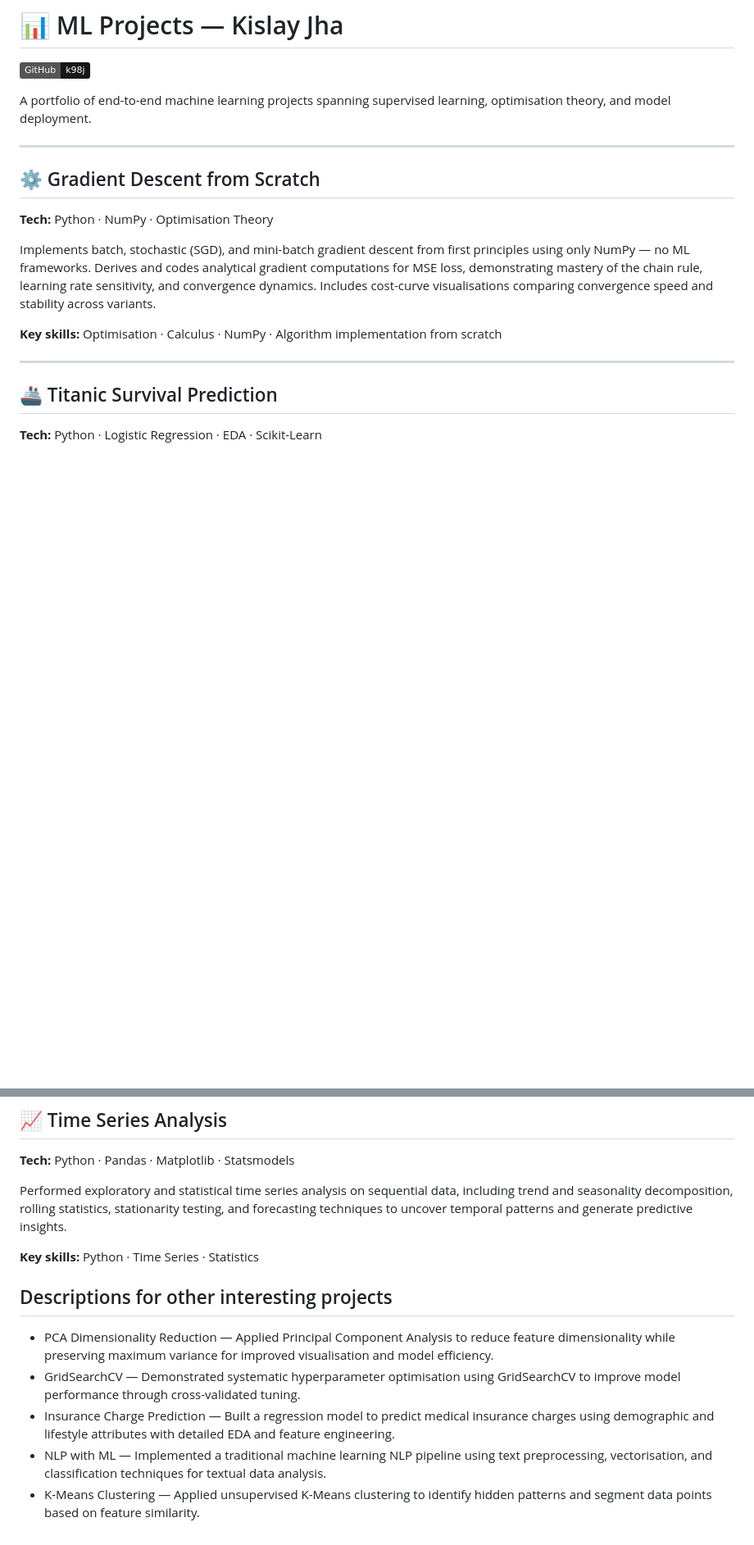
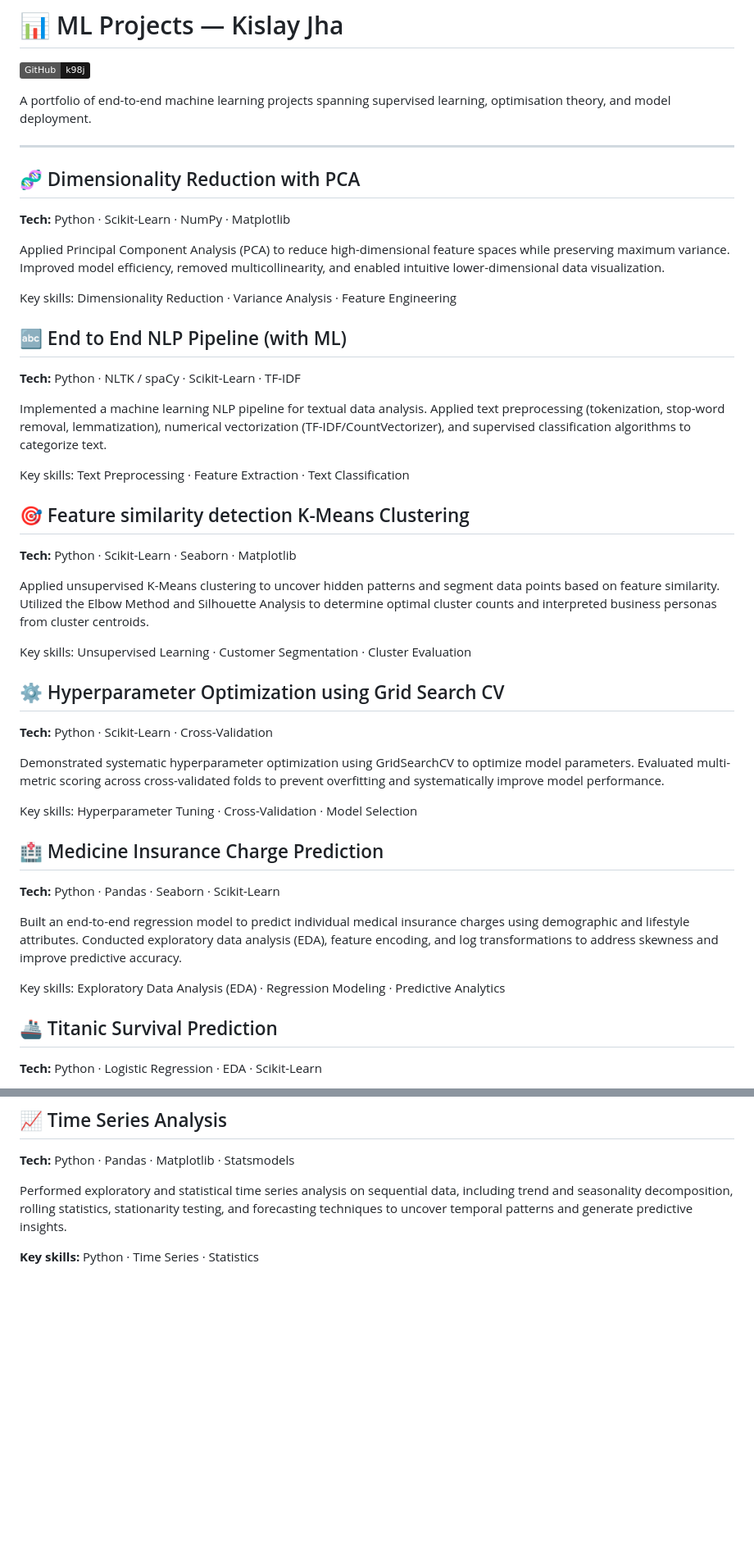
Before and after one commit to k98j/EngineSize-Prediction-Project, a Markdown page: README.md, 2 parts joined by grey strips. Shown at 82% size. Drawn GitHub-style; badges without logos; blank space fills up the shorter version.

```diff
--- a/README.md
+++ b/README.md
@@ -6,15 +6,44 @@
 A portfolio of end-to-end machine learning projects spanning supervised learning, optimisation theory, and model deployment.
 
 ---
+## 🧬 Dimensionality Reduction with PCA
+**Tech:** Python · Scikit-Learn · NumPy · Matplotlib
 
-## ⚙️ Gradient Descent from Scratch
-**Tech:** Python · NumPy · Optimisation Theory
+Applied Principal Component Analysis (PCA) to reduce high-dimensional feature spaces while preserving maximum variance. Improved model efficiency, removed multicollinearity, and enabled intuitive lower-dimensional data visualization.
 
-Implements batch, stochastic (SGD), and mini-batch gradient descent from first principles using only NumPy — no ML frameworks. Derives and codes analytical gradient computations for MSE loss, demonstrating mastery of the chain rule, learning rate sensitivity, and convergence dynamics. Includes cost-curve visualisations comparing convergence speed and stability across variants.
+Key skills: Dimensionality Reduction · Variance Analysis · Feature Engineering
 
-**Key skills:** Optimisation · Calculus · NumPy · Algorithm implementation from scratch
 
----
+## 🔤 End to End NLP Pipeline (with ML)
+**Tech:** Python · NLTK / spaCy · Scikit-Learn · TF-IDF
+
+Implemented a machine learning NLP pipeline for textual data analysis. Applied text preprocessing (tokenization, stop-word removal, lemmatization), numerical vectorization (TF-IDF/CountVectorizer), and supervised classification algorithms to categorize text.
+
+Key skills: Text Preprocessing · Feature Extraction · Text Classification
+
+
+## 🎯 Feature similarity detection K-Means Clustering
+**Tech:** Python · Scikit-Learn · Seaborn · Matplotlib
+
+Applied unsupervised K-Means clustering to uncover hidden patterns and segment data points based on feature similarity. Utilized the Elbow Method and Silhouette Analysis to determine optimal cluster counts and interpreted business personas from cluster centroids.
+
+Key skills: Unsupervised Learning · Customer Segmentation · Cluster Evaluation
+
+
+## ⚙️ Hyperparameter Optimization using Grid Search CV
+**Tech:** Python · Scikit-Learn · Cross-Validation
+
+Demonstrated systematic hyperparameter optimization using GridSearchCV to optimize model parameters. Evaluated multi-metric scoring across cross-validated folds to prevent overfitting and systematically improve model performance.
+
+Key skills: Hyperparameter Tuning · Cross-Validation · Model Selection
+
+## 🏥 Medicine Insurance Charge Prediction
+**Tech:** Python · Pandas · Seaborn · Scikit-Learn
+
+Built an end-to-end regression model to predict individual medical insurance charges using demographic and lifestyle attributes. Conducted exploratory data analysis (EDA), feature encoding, and log transformations to address skewness and improve predictive accuracy.
+
+Key skills: Exploratory Data Analysis (EDA) · Regression Modeling · Predictive Analytics
+
 
 ## 🚢 Titanic Survival Prediction
 **Tech:** Python · Logistic Regression · EDA · Scikit-Learn
@@ -49,10 +78,3 @@ Built a binary classification perceptron entirely from scratch using NumPy, impl
 Performed exploratory and statistical time series analysis on sequential data, including trend and seasonality decomposition, rolling statistics, stationarity testing, and forecasting techniques to uncover temporal patterns and generate predictive insights.
 
 **Key skills:** Python · Time Series · Statistics
-
-## Descriptions for other interesting projects
-- PCA Dimensionality Reduction — Applied Principal Component Analysis to reduce feature dimensionality while preserving maximum variance for improved visualisation and model efficiency.
-- GridSearchCV — Demonstrated systematic hyperparameter optimisation using GridSearchCV to improve model performance through cross-validated tuning.
-- Insurance Charge Prediction — Built a regression model to predict medical insurance charges using demographic and lifestyle attributes with detailed EDA and feature engineering.
-- NLP with ML — Implemented a traditional machine learning NLP pipeline using text preprocessing, vectorisation, and classification techniques for textual data analysis.
-- K-Means Clustering — Applied unsupervised K-Means clustering to identify hidden patterns and segment data points based on feature similarity.
```
